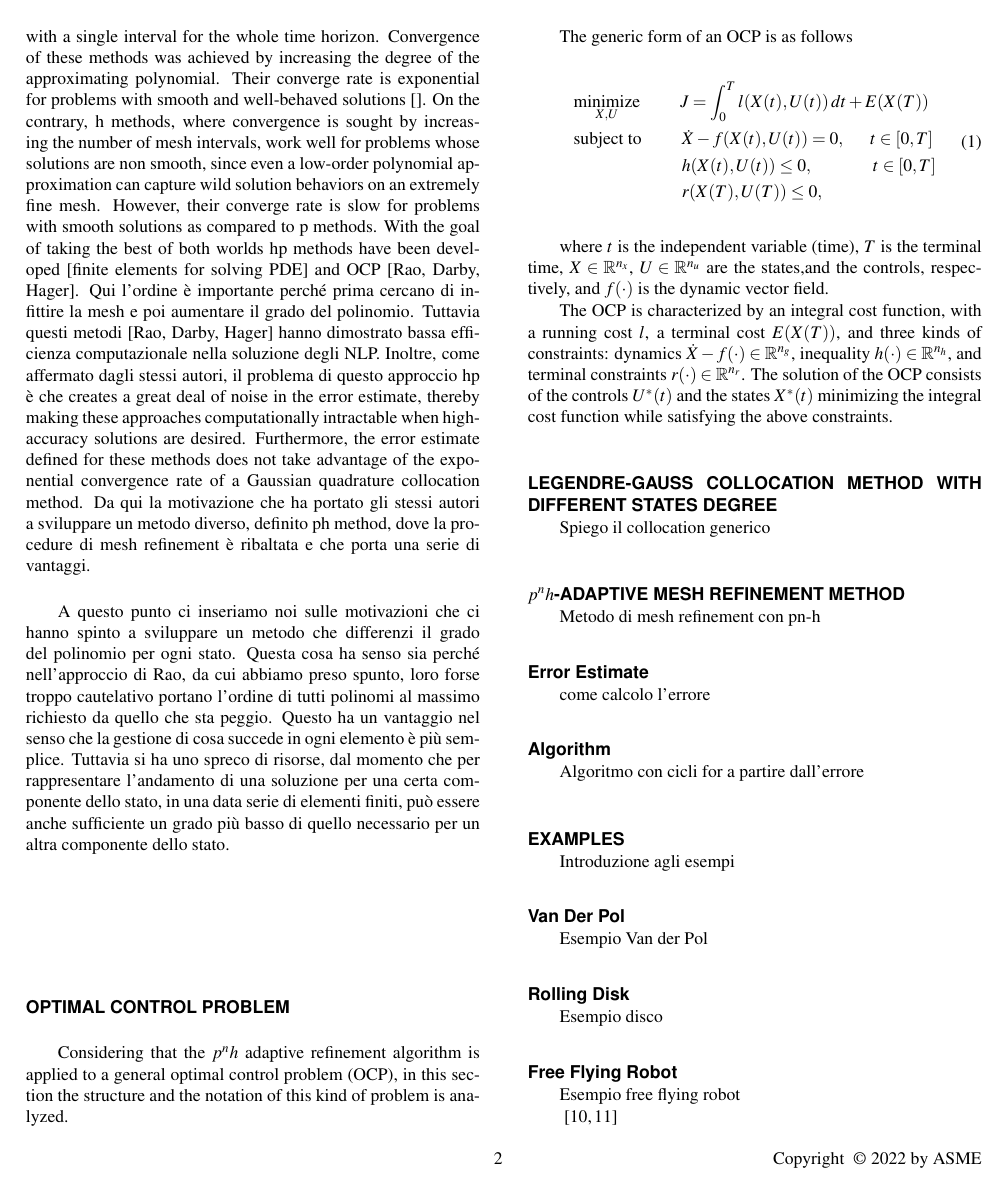
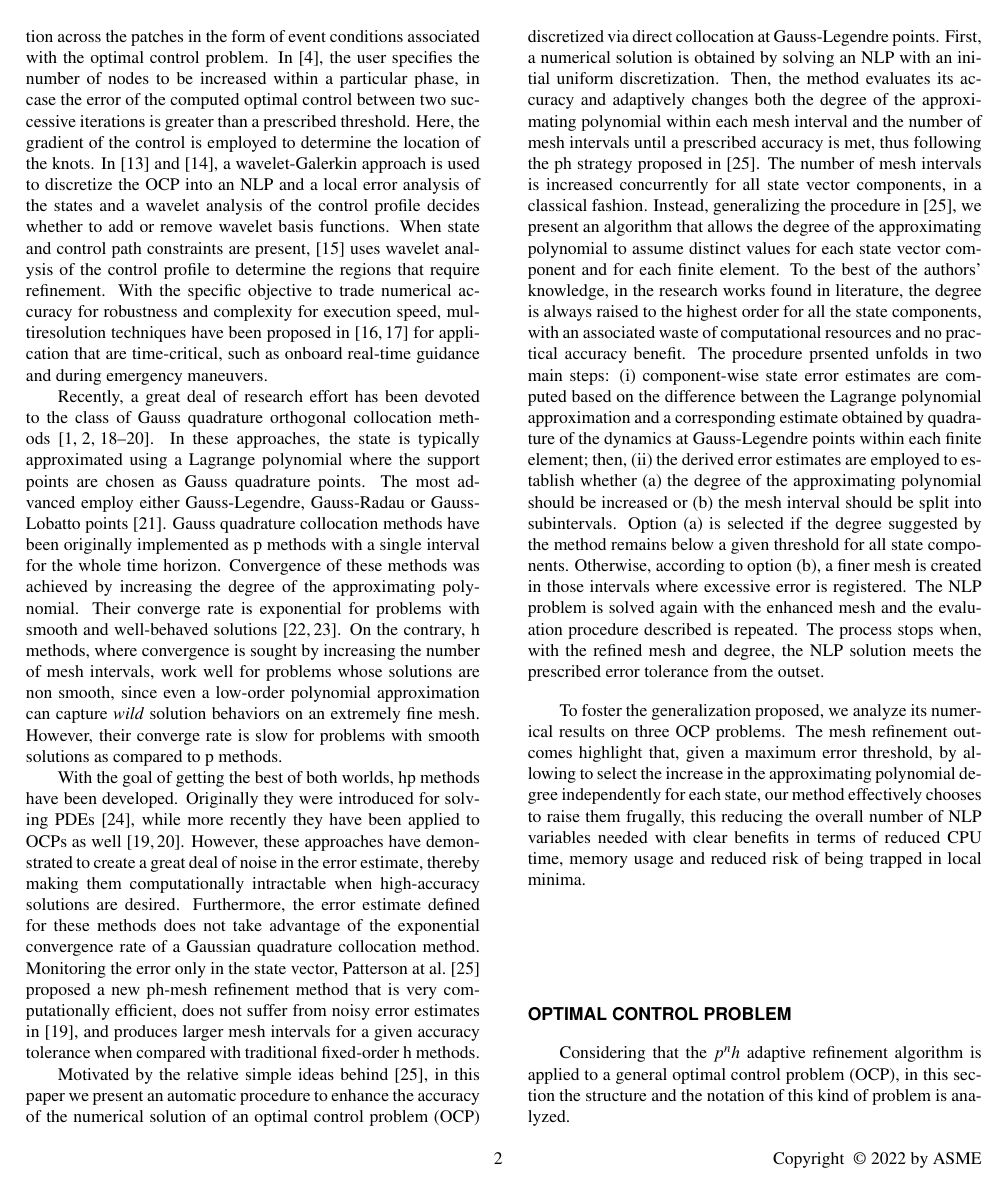
Before and after one commit to Lorenzo-maker/MSNDC_adaptive_mesh, a LaTeX document (ph_method.tex, which reads Introduction.tex): page 2 of 3 before the commit and page 2 of 4 after it. Compiled offline with pdfLaTeX.

Commit message:
[MG] first readable draft of Introduction

```diff
--- a/Introduction.tex
+++ b/Introduction.tex
@@ -6,8 +6,19 @@ Qui si possono citare approcci molto diversi dal nostro per effettuare il raffin
+maximum discretization error by subdividing the current grid. In~\cite{Ross:AAS:2003}, the pseudospectral knotting method, initially proposed in~\cite{Fahroo:ASC:2000}, has been generalized by exchanging information across the patches in the form of event conditions associated with the optimal control problem. In~\cite{Gong:AAS:2006}, the user specifies the number of nodes to be increased within a particular phase, in case the error of the computed optimal control between two successive iterations is
+greater than a prescribed threshold. Here, the
+gradient of the control is employed to determine the location of
+the knots. In~\cite{Binder:CCE:2000} and~\cite{Binder:TechRep:2000}, a wavelet-Galerkin approach is used to discretize the OCP into an NLP and a local error analysis of the states and a wavelet analysis of the
+control profile decides whether to add or remove wavelet basis functions. When state and control path constraints are present, \cite{Schlegel:CCE:2005}  uses wavelet analysis of the control profile to determine the
+regions that require refinement.
+With the specific objective to trade numerical accuracy for robustness and complexity for execution speed, multiresolution techniques have been proposed in \cite{Jain:CDC:2007,Jain:JGCD:2008} for application that are time-critical, such as onboard real-time guidance and during emergency maneuvers.
 
-Poi partiamo con quelli del nostro filone.
+Recently, a great deal of research effort has been devoted to the class of Gauss quadrature orthogonal collocation methods~\cite{Elnager:TAC:1995,Fahroo:JGCD:2002,Garg:Automatica:2010,Darby:JSR:2011,Darby:OCAM:2011}. In these approaches, the state is typically approximated using a Lagrange polynomial where the support points are chosen as Gauss quadrature points. The most advanced employ either Gauss-Legendre, Gauss-Radau or Gauss-Lobatto points~\cite{Biegler:book:2010}. Gauss quadrature collocation methods have been originally implemented as p methods with a single interval for the whole time horizon. Convergence of these methods was achieved by increasing the degree of the approximating polynomial. Their converge rate is exponential for problems with smooth and well-behaved solutions~\cite{Canuto:book:1988,Fornberg:book:1996}. On the contrary, h methods, where convergence is sought by increasing the number of mesh intervals, work well for problems whose solutions are non smooth, since even a low-order polynomial approximation can capture \emph{wild} solution behaviors on an extremely fine mesh. However, their converge rate is slow for problems with smooth solutions as compared to p methods.
 
-Recently, a great deal of research effort has been spent in the class of Gauss quadrature orthogonal collocation methods []. In these approaches, the state is typically approximated using a Lagrange polynomial where the support points are chosen as Gauss quadrature points. The most developed employ either Gauss-Legendre or Gauss-Radau points. Gauss quadrature collocation methods have originally been implemented as p methods with a single interval for the whole time horizon. Convergence of these methods was achieved by increasing the degree of the approximating polynomial. Their converge rate is exponential for problems with smooth and well-behaved solutions []. On the contrary, h methods, where convergence is sought by increasing the number of mesh intervals, work well for problems whose solutions are non smooth, since even a low-order polynomial approximation can capture wild solution behaviors on an extremely fine mesh. However, their converge rate is slow for problems with smooth solutions as compared to p methods.
-With the goal of taking the best of both worlds hp methods have been developed [finite elements for solving PDE] and OCP [Rao, Darby, Hager]. Qui l'ordine è importante perché prima cercano di infittire la mesh e poi aumentare il grado del polinomio. Tuttavia questi metodi [Rao, Darby, Hager] hanno dimostrato bassa efficienza computazionale nella soluzione degli NLP. Inoltre, come affermato dagli stessi autori, il problema di questo approccio hp è che creates a great deal of noise in the error estimate, thereby making these approaches computationally intractable when high-accuracy solutions are desired. Furthermore, the error estimate defined for these methods does not take advantage of the exponential convergence rate of a Gaussian quadrature collocation method.
-Da qui la motivazione che ha portato gli stessi autori a sviluppare un metodo diverso, definito ph method, dove la procedure di mesh refinement è ribaltata e che porta una serie di vantaggi.
+With the goal of getting the best of both worlds, hp methods have been developed. Originally they were introduced for solving PDEs~\cite{Babuska:CMAME:1990}, while more recently they have been applied to OCPs as well~\cite{Darby:OCAM:2011,Darby:JSR:2011}. However, these approaches have demonstrated to create a great deal of noise in the error estimate, thereby making them computationally intractable when high-accuracy solutions are desired. Furthermore, the error estimate defined for these methods does not take advantage of the exponential convergence rate of a Gaussian quadrature collocation method.
+Monitoring the error only in the state vector, Patterson at al.~\cite{Patterson:OCAM:2015} proposed a new ph-mesh refinement method that is very computationally efficient, does not suffer from noisy error estimates in~\cite{Darby:JSR:2011}, and produces larger mesh intervals for a given accuracy tolerance when compared with traditional fixed-order h methods.
 
-A questo punto ci inseriamo noi sulle motivazioni che ci hanno spinto a sviluppare un metodo che differenzi il grado del polinomio per ogni stato. Questa cosa ha senso sia perché nell'approccio di Rao, da cui abbiamo preso spunto, loro forse troppo cautelativo portano l'ordine di tutti polinomi al massimo richiesto da quello che sta peggio. Questo ha un vantaggio nel senso che la gestione di cosa succede in ogni elemento è più semplice. Tuttavia si ha uno spreco di risorse, dal momento che per rappresentare l'andamento di una soluzione per una certa componente dello stato, in una data serie di elementi finiti, può essere anche sufficiente un grado più basso di quello necessario per un altra componente dello stato.
+Motivated by the relative simple ideas behind~\cite{Patterson:OCAM:2015}, in this paper we present an automatic procedure to enhance the accuracy of the numerical solution of an optimal control problem (OCP) discretized via direct collocation at Gauss-Legendre points. First, a numerical solution is obtained by solving an NLP with an initial uniform discretization. Then, the method evaluates its accuracy and adaptively changes both the degree of the approximating polynomial within each mesh interval and the number of mesh intervals until a prescribed accuracy is met, thus following the ph strategy proposed in~\cite{Patterson:OCAM:2015}.
+The number of mesh intervals is increased concurrently for all state vector components, in a classical fashion. Instead, generalizing the procedure in~\cite{Patterson:OCAM:2015}, we present an algorithm that allows the degree of the approximating polynomial to assume distinct values for each state vector component and for each finite element. To the best of the authors' knowledge, in the research works found in literature, the degree is always raised to the highest order for all the state components, with an associated waste of computational resources and no practical accuracy benefit.
+		The procedure prsented unfolds in two main steps: (i) component-wise state error estimates are computed based on the difference between the Lagrange polynomial approximation and a corresponding estimate obtained by quadrature of the dynamics at Gauss-Legendre points within each finite element; then, (ii) the derived error estimates are employed to establish whether (a) the degree of the approximating polynomial should be increased or (b) the mesh interval should be split into subintervals. Option (a) is selected if the degree suggested by the method remains below a given threshold for all state components. Otherwise, according to option (b), a finer mesh is created in those intervals where excessive error is registered.
+The NLP problem is solved again with the enhanced mesh and the evaluation procedure described is repeated. The process stops when, with the refined mesh and degree, the NLP solution meets the prescribed error tolerance from the outset.
+
+To foster the generalization proposed, we analyze its numerical results on three OCP problems. The mesh refinement outcomes highlight that, given a maximum error threshold, by allowing to select the increase in the approximating polynomial degree independently for each state, our method effectively chooses to raise them frugally, this reducing the overall number of NLP variables needed with clear benefits in terms of reduced CPU time, memory usage and reduced risk of being trapped in local minima.
```
Also changed, not shown: abstract.tex (+2 -2 lines), marco.bib (+18 -1 lines), ph_method.tex (+1 -1 lines), Introduction.tex (4 more changed lines), 8 other files.
